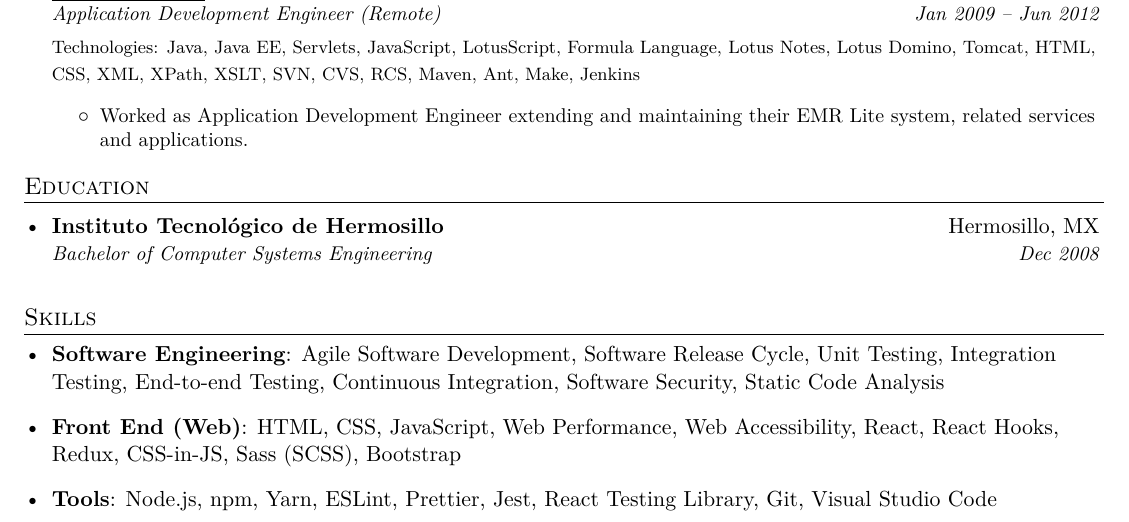
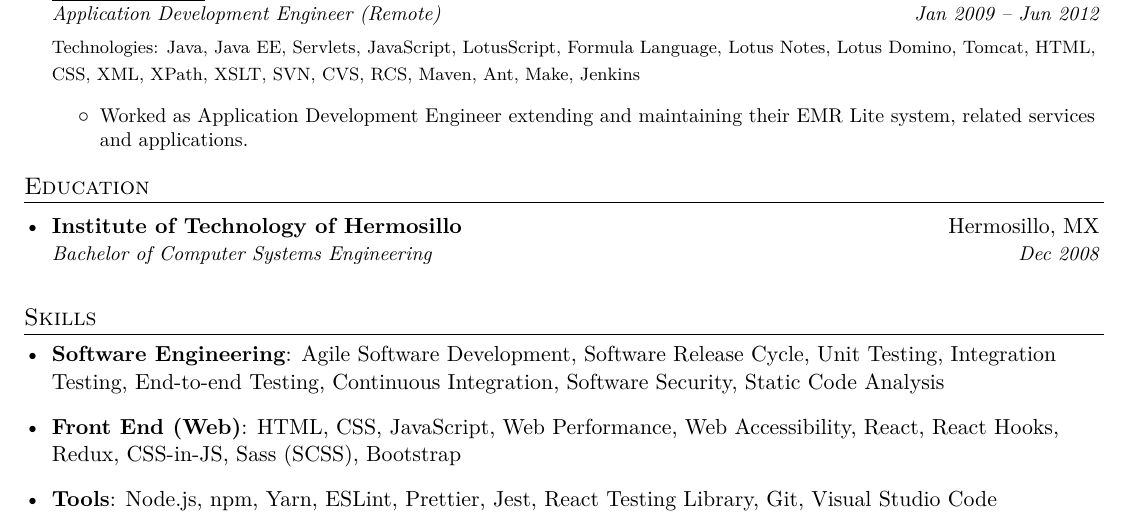
Before and after one commit to nivekhah/resume.tex, a LaTeX CV (resume.tex): part of page 2 of 2, cut so that both start at the same text. Compiled offline with XeLaTeX.

Commit message:
chore: Update education language

```diff
--- a/resume.tex
+++ b/resume.tex
@@ -225,7 +225,7 @@ I'm a Software Engineer from Mexico focused on Web Front End with 10+ years of e
 \section{Education}
   \resumeSubHeadingListStart
     \resumeSubheading
-      {Instituto Tecnológico de Hermosillo}{Hermosillo, MX}
+      {Institute of Technology of Hermosillo}{Hermosillo, MX}
       {Bachelor of Computer Systems Engineering}{Dec 2008}
   \resumeSubHeadingListEnd
 
```
